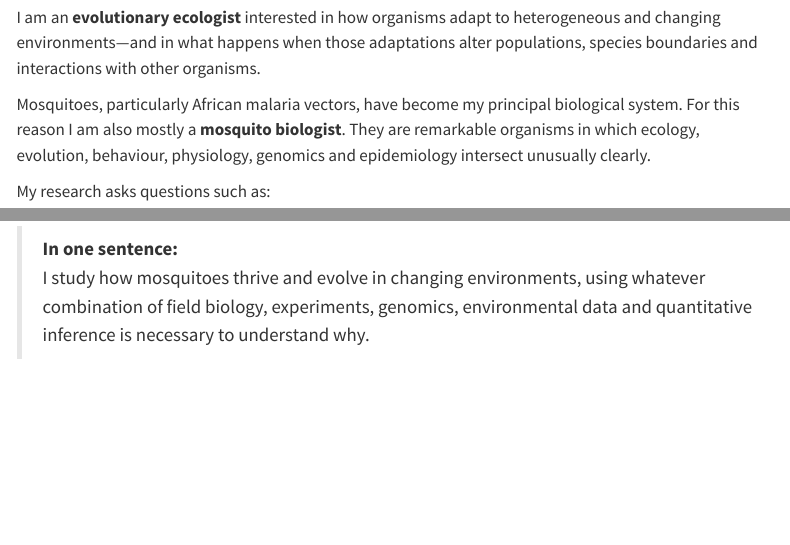
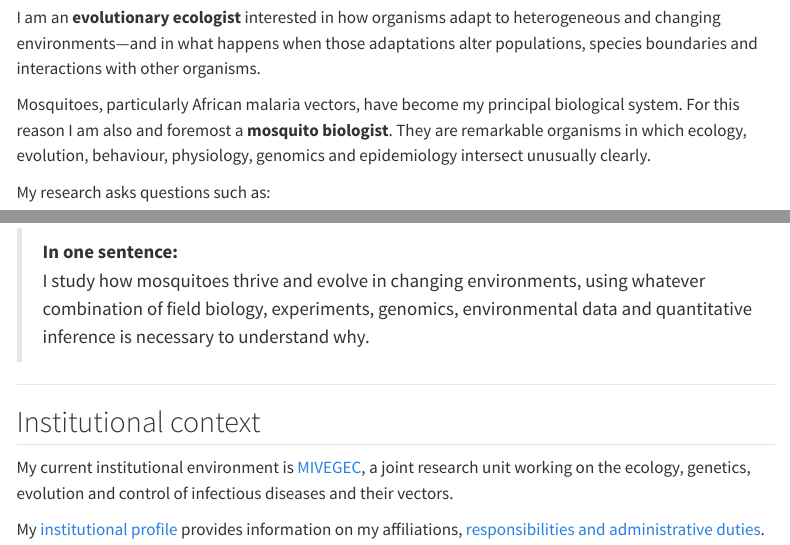
Before and after one commit to costantinicarlo/academic-personal-website, a Quarto document (about.qmd): the page in a window 1100 px wide, from 190 px down before the commit and from 220 px down after it, so that both start at the same text, and a second part further down, joined at a grey line. Rendered offline with R 4.5, knitr and Pandoc in place of Quarto, with nearby package versions; menus at the side of the page are left out.

Commit message:
add institutional context and other small edits

```diff
--- a/about.qmd
+++ b/about.qmd
@@ -13,13 +13,15 @@ toc: true
 toc-location: right
 toc-depth: 2
 toc-title: "On this page"
+
+date-modified: last-modified
 ---
 
 > **Keywords:** evolutionary ecologist · mosquito biologist · quantitative naturalist
 
 I am an **evolutionary ecologist** interested in how organisms adapt to heterogeneous and changing environments—and in what happens when those adaptations alter populations, species boundaries and interactions with other organisms.
 
-Mosquitoes, particularly African malaria vectors, have become my principal biological system. For this reason I am also mostly a **mosquito biologist**. They are remarkable organisms in which ecology, evolution, behaviour, physiology, genomics and epidemiology intersect unusually clearly.
+Mosquitoes, particularly African malaria vectors, have become my principal biological system. For this reason I am also and foremost a **mosquito biologist**. They are remarkable organisms in which ecology, evolution, behaviour, physiology, genomics and epidemiology intersect unusually clearly.
 
 My research asks questions such as:
 
@@ -133,3 +135,11 @@ For a more detailed account of the biological questions I work on—and the expe
 
 > **In one sentence:**
 > I study how mosquitoes thrive and evolve in changing environments, using whatever combination of field biology, experiments, genomics, environmental data and quantitative inference is necessary to understand why.
+
+---
+
+## Institutional context
+
+My current institutional environment is [MIVEGEC](https://mivegec.fr/en), a joint research unit working on the ecology, genetics, evolution and control of infectious diseases and their vectors.
+
+My [institutional profile](https://mivegec.fr/fr/annuaire/agent?id=273) provides information on my affiliations, [responsibilities and administrative duties](https://mivegec.fr/fr/departements-scientifiques/evolution-des-systemes-vectoriels-esv/equipes-esv).
```
